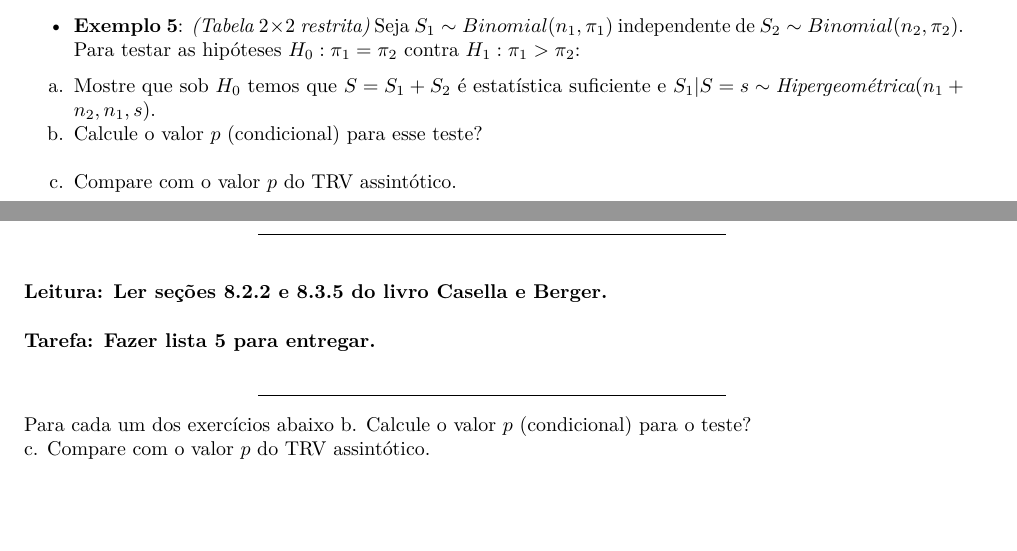
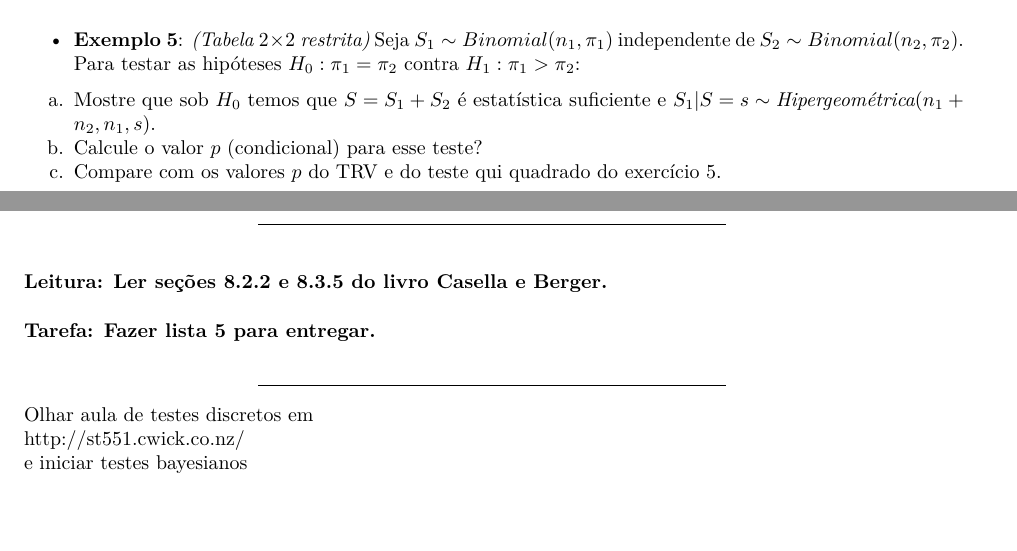
Before and after one commit to markus-stein/statistical-inference, an R Markdown document (aulas/InferenciaB_aula25_topicos.Rmd): two parts of pages 1 and 2 of 2, joined at a grey line, cut so that both start at the same text. The pictures show the output file aulas/InferenciaB_aula25_topicos.pdf that the author committed with the source.

Commit message:
More updates...

```diff
--- a/aulas/InferenciaB_aula25_topicos.Rmd
+++ b/aulas/InferenciaB_aula25_topicos.Rmd
@@ -67,7 +67,7 @@ b. Compare o teste do ítem (a) com o teste qui quadrado de independência, para
 * **Exemplo 5**: *(Tabela $2 \times 2$ restrita)* Seja $S_1 \sim Binomial(n_1, \pi_1)$ independente de $S_2 \sim Binomial(n_2, \pi_2)$. Para testar as hipóteses $H_0: \pi_1 = \pi_2$ contra $H_1: \pi_1 > \pi_2$:
 a. Mostre que sob $H_0$ temos que $S = S_1 + S_2$ é estatística suficiente e $S_1 \vert S = s \sim \textit{Hipergeométrica}(n_1+n_2, n_1, s)$.
 b. Calcule o valor $p$ (condicional) para esse teste?
-c. Compare com o valor $p$ do TRV assintótico.
+c. Compare com os valores $p$ do TRV e do teste qui quadrado do exercício 5.
 
 
 \vspace{1cm}
@@ -153,7 +125,6 @@ c. Compare com o valor $p$ do TRV assintótico.
 <!-- $$f_{\boldsymbol{X}}(x) = $$ -->
 
 
-
-Para cada um dos exercícios abaixo
-b. Calcule o valor $p$ (condicional) para o teste?
-c. Compare com o valor $p$ do TRV assintótico.
+Olhar aula de testes discretos em
+http://st551.cwick.co.nz/
+e iniciar testes bayesianos
```
Also changed, not shown: aulas/InferenciaB_aula25_topicos.pdf, aulas/InferenciaB_aula25_topicos.Rmd (34 more changed lines), 1 other file.
